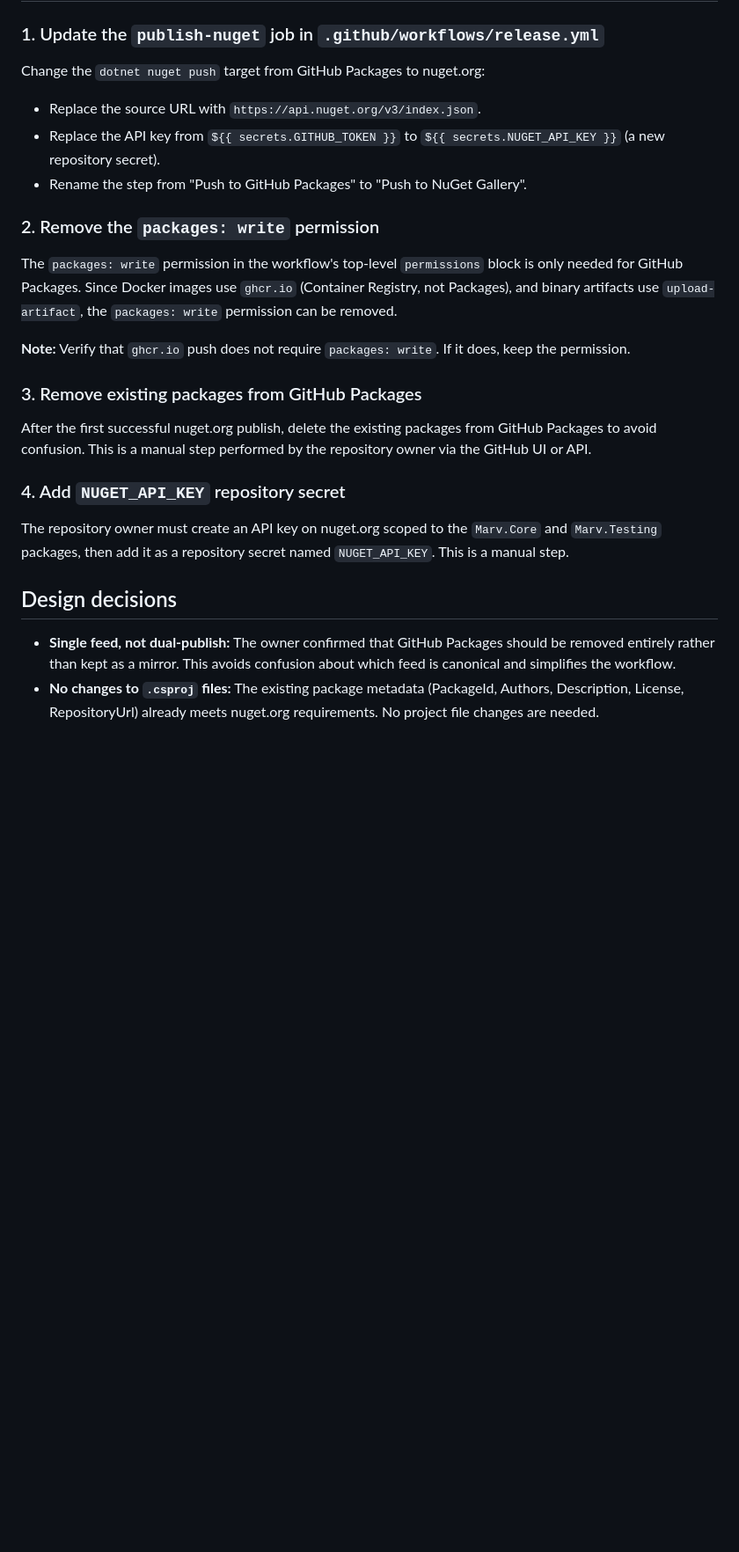
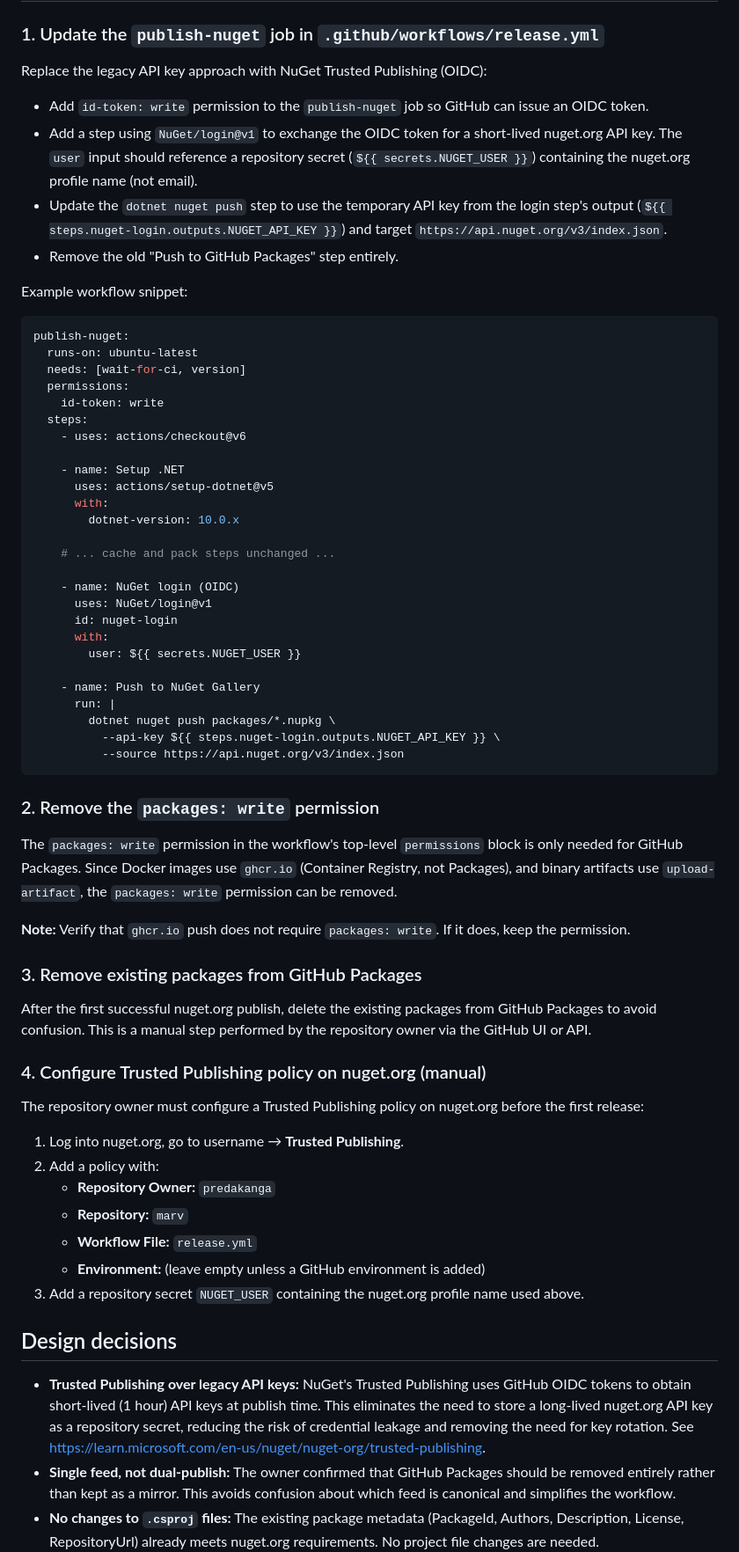
Before and after one commit to predakanga/marv, a Markdown page: docs/change_specs/031-nuget-gallery-migration.md, the part around one of its changes. Shown at 88% size. Rendered like a GitHub page; blank space fills up the shorter version.

Commit message:
Update CS-031 to use NuGet Trusted Publishing (OIDC)
Replace the legacy API key approach with NuGet's Trusted Publishing
workflow, which uses GitHub OIDC tokens to obtain short-lived API
keys at publish time — no long-lived secrets to manage or rotate.

Co-Authored-By: Claude Opus 4.6 <noreply@anthropic.com>

````diff
--- a/docs/change_specs/031-nuget-gallery-migration.md
+++ b/docs/change_specs/031-nuget-gallery-migration.md
@@ -20,12 +20,49 @@ NuGet Gallery (nuget.org) removes this barrier entirely.
 
 ### 1. Update the `publish-nuget` job in `.github/workflows/release.yml`
 
-Change the `dotnet nuget push` target from GitHub Packages to nuget.org:
+Replace the legacy API key approach with NuGet Trusted Publishing (OIDC):
 
-- Replace the source URL with `https://api.nuget.org/v3/index.json`.
-- Replace the API key from `${{ secrets.GITHUB_TOKEN }}` to
-  `${{ secrets.NUGET_API_KEY }}` (a new repository secret).
-- Rename the step from "Push to GitHub Packages" to "Push to NuGet Gallery".
+- Add `id-token: write` permission to the `publish-nuget` job so GitHub
+  can issue an OIDC token.
+- Add a step using `NuGet/login@v1` to exchange the OIDC token for a
+  short-lived nuget.org API key. The `user` input should reference a
+  repository secret (`${{ secrets.NUGET_USER }}`) containing the nuget.org
+  profile name (not email).
+- Update the `dotnet nuget push` step to use the temporary API key from
+  the login step's output (`${{ steps.nuget-login.outputs.NUGET_API_KEY }}`)
+  and target `https://api.nuget.org/v3/index.json`.
+- Remove the old "Push to GitHub Packages" step entirely.
+
+Example workflow snippet:
+
+```yaml
+publish-nuget:
+  runs-on: ubuntu-latest
+  needs: [wait-for-ci, version]
+  permissions:
+    id-token: write
+  steps:
+    - uses: actions/checkout@v6
+
+    - name: Setup .NET
+      uses: actions/setup-dotnet@v5
+      with:
+        dotnet-version: 10.0.x
+
+    # ... cache and pack steps unchanged ...
+
+    - name: NuGet login (OIDC)
+      uses: NuGet/login@v1
+      id: nuget-login
+      with:
+        user: ${{ secrets.NUGET_USER }}
+
+    - name: Push to NuGet Gallery
+      run: |
+        dotnet nuget push packages/*.nupkg \
+          --api-key ${{ steps.nuget-login.outputs.NUGET_API_KEY }} \
+          --source https://api.nuget.org/v3/index.json
+```
 
 ### 2. Remove the `packages: write` permission
 
@@ -43,14 +80,28 @@ After the first successful nuget.org publish, delete the existing packages
 from GitHub Packages to avoid confusion. This is a manual step performed
 by the repository owner via the GitHub UI or API.
 
-### 4. Add `NUGET_API_KEY` repository secret
+### 4. Configure Trusted Publishing policy on nuget.org (manual)
 
-The repository owner must create an API key on nuget.org scoped to the
-`Marv.Core` and `Marv.Testing` packages, then add it as a repository
-secret named `NUGET_API_KEY`. This is a manual step.
+The repository owner must configure a Trusted Publishing policy on
+nuget.org before the first release:
+
+1. Log into nuget.org, go to username → **Trusted Publishing**.
+2. Add a policy with:
+   - **Repository Owner:** `predakanga`
+   - **Repository:** `marv`
+   - **Workflow File:** `release.yml`
+   - **Environment:** (leave empty unless a GitHub environment is added)
+3. Add a repository secret `NUGET_USER` containing the nuget.org profile
+   name used above.
 
 ## Design decisions
 
+- **Trusted Publishing over legacy API keys:** NuGet's Trusted Publishing
+  uses GitHub OIDC tokens to obtain short-lived (1 hour) API keys at publish
+  time. This eliminates the need to store a long-lived nuget.org API key as a
+  repository secret, reducing the risk of credential leakage and removing the
+  need for key rotation. See
+  https://learn.microsoft.com/en-us/nuget/nuget-org/trusted-publishing.
 - **Single feed, not dual-publish:** The owner confirmed that GitHub Packages
   should be removed entirely rather than kept as a mirror. This avoids
   confusion about which feed is canonical and simplifies the workflow.
````
Also changed, not shown: other parts of docs/change_specs/031-nuget-gallery-migration.md (+3 -2 lines), docs/prompts.md (+6 -0 lines).
